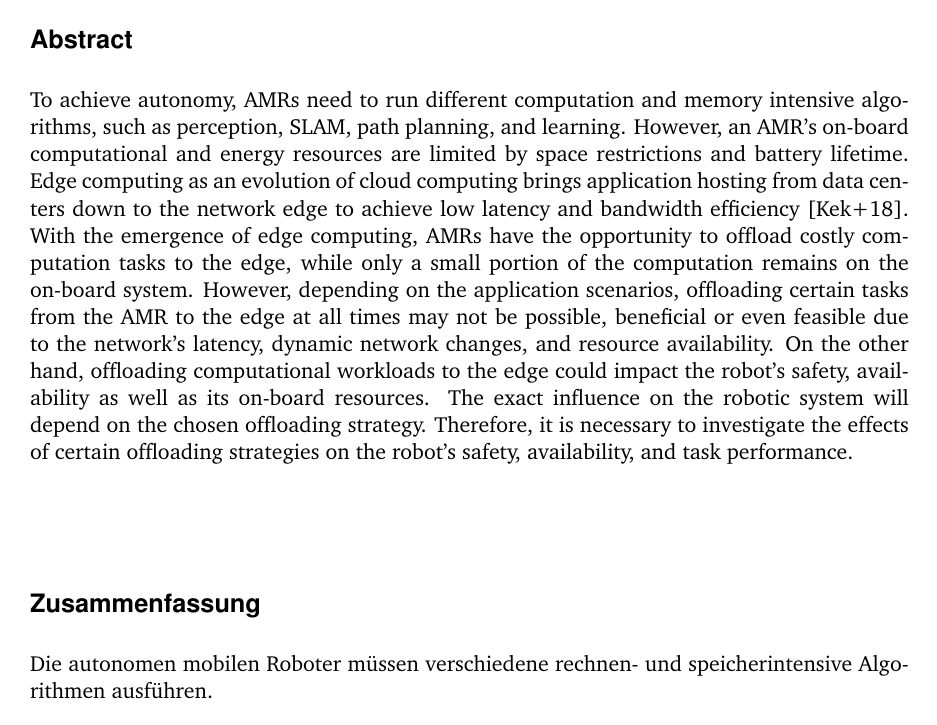
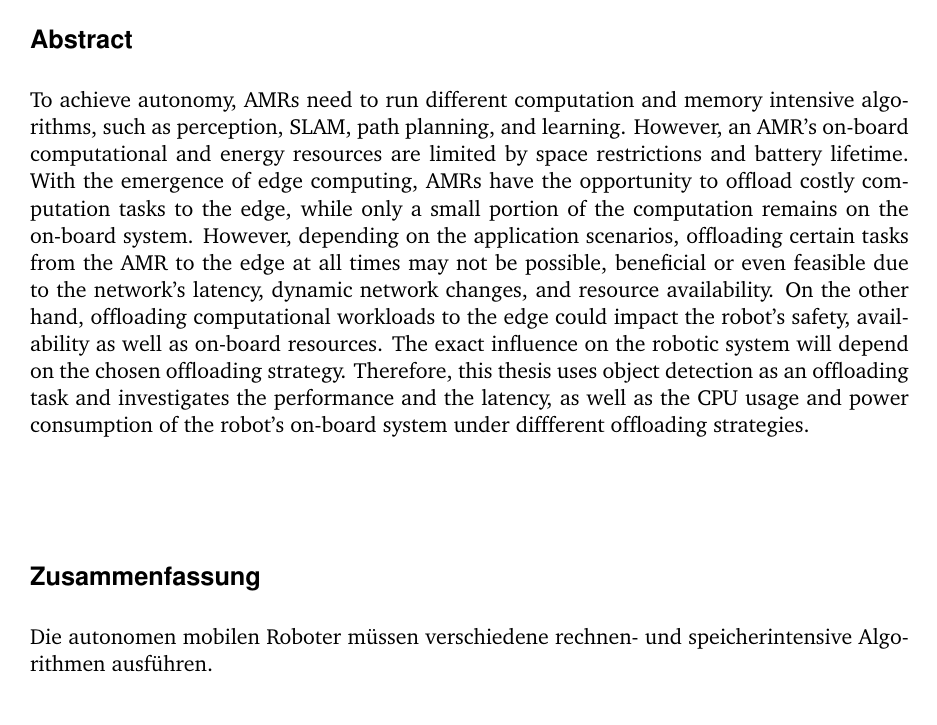
Before and after one commit to timsu-98/MA-thesis, LaTeX slides (main.tex, which reads source/abstract.tex): page 4 of 27. Compiled offline with pdfLaTeX; a missing font is replaced by an installed copy or a similar font; a LaTeX package or settings file that is missing is left out.

Commit message:
Updates from Overleaf

```diff
--- a/source/abstract.tex
+++ b/source/abstract.tex
@@ -2,7 +2,8 @@
 \RAIstudentthesisAbstract{%
 %
 % Abstract English:
-To achieve autonomy, \acp{amr} need to run different computation and memory intensive algorithms, such as perception, \ac{slam}, path planning, and learning. However, an \ac{amr}'s on-board computational and energy resources are limited by space restrictions and battery lifetime. Edge computing as an evolution of cloud computing brings application hosting from data centers down to the network edge to achieve low latency and bandwidth efficiency \parencite{Kekki2018}. With the emergence of edge computing, \acp{amr} have the opportunity to offload costly computation tasks to the edge, while only a small portion of the computation remains on the on-board system. However, depending on the application scenarios, offloading certain tasks from the \ac{amr} to the edge at all times may not be possible, beneficial or even feasible due to the network's latency, dynamic network changes, and resource availability. On the other hand, offloading computational workloads to the edge could impact the robot's safety, availability as well as its on-board resources. The exact influence on the robotic system will depend on the chosen offloading strategy. Therefore, it is necessary to investigate the effects of certain offloading strategies on the robot's safety, availability, and task performance.
+To achieve autonomy, \acp{amr} need to run different computation and memory intensive algorithms, such as perception, \ac{slam}, path planning, and learning. However, an \ac{amr}'s on-board computational and energy resources are limited by space restrictions and battery lifetime. With the emergence of edge computing, \acp{amr} have the opportunity to offload costly computation tasks to the edge, while only a small portion of the computation remains on the on-board system. However, depending on the application scenarios, offloading certain tasks from the \ac{amr} to the edge at all times may not be possible, beneficial or even feasible due to the network's latency, dynamic network changes, and resource availability. On the other hand, offloading computational workloads to the edge could impact the robot's safety, availability as well as on-board resources. The exact influence on the robotic system will depend on the chosen offloading strategy. Therefore, this thesis uses object detection as an offloading task and investigates the performance and the latency, as well as the CPU usage and power consumption of the robot's on-board system under diffferent offloading strategies.
+% Furthermore, this thesis implements a decision-making offloading strategy based on the network conditions and robot's on-board system states to minimize the latency, but is also subjected to restrictions of the power consumption and CPU usage.
 }{%
 %
 % Zusammenfassung Deutsch:
```
Also changed, not shown: source/introduction.tex (+1 -0 lines), README.md.
